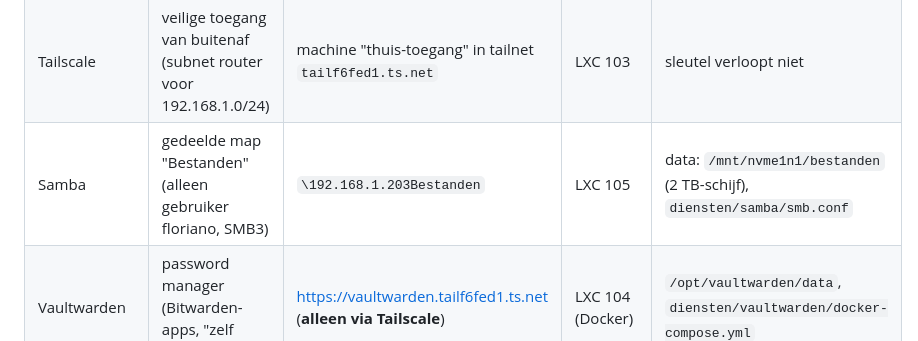
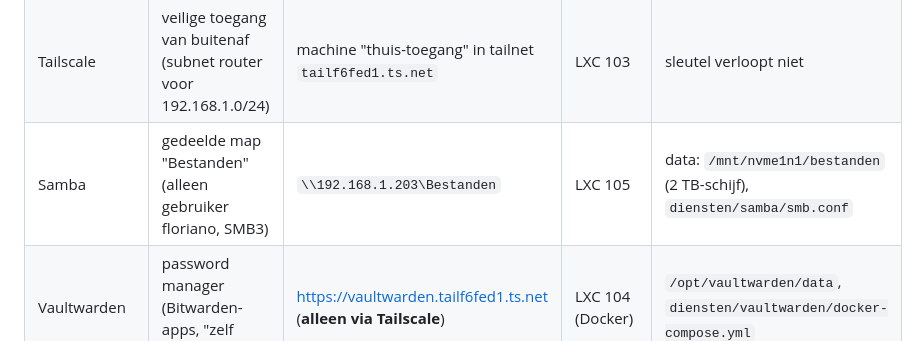
Before and after one commit to FLWMNY/Homelab, a Markdown page: inventaris.md, the part around the change. Rendered like a GitHub page.

Commit message:
Adres Samba-share in inventaris gerepareerd
Co-Authored-By: Claude Opus 5.5 <noreply@anthropic.com>

```diff
--- a/inventaris.md
+++ b/inventaris.md
@@ -47,7 +47,7 @@ Laatst bijgewerkt: 2026-10-30
 | Bazarr | ondertitels | http://192.168.1.202:6767 | LXC 202 (Docker) | idem |
 | Overseerr | verzoeken voor films/series (gekoppeld aan Plex, Radarr, Sonarr) | http://192.168.1.202:5055 | LXC 202 (Docker) | idem |
 | Tailscale | veilige toegang van buitenaf (subnet router voor 192.168.1.0/24) | machine "thuis-toegang" in tailnet `tailf6fed1.ts.net` | LXC 103 | sleutel verloopt niet |
-| Samba | gedeelde map "Bestanden" (alleen gebruiker floriano, SMB3) | `\192.168.1.203Bestanden` | LXC 105 | data: `/mnt/nvme1n1/bestanden` (2 TB-schijf), `diensten/samba/smb.conf` |
+| Samba | gedeelde map "Bestanden" (alleen gebruiker floriano, SMB3) | `\\192.168.1.203\Bestanden` | LXC 105 | data: `/mnt/nvme1n1/bestanden` (2 TB-schijf), `diensten/samba/smb.conf` |
 | Vaultwarden | password manager (Bitwarden-apps, "zelf gehost") | https://vaultwarden.tailf6fed1.ts.net (**alleen via Tailscale**) | LXC 104 (Docker) | `/opt/vaultwarden/data`, `diensten/vaultwarden/docker-compose.yml` |
 
 Van buitenaf: Tailscale-app aanzetten op het apparaat, en dan gewoon de 192.168.1.x-adressen hierboven gebruiken. Er staan geen poorten open op de router.
```
